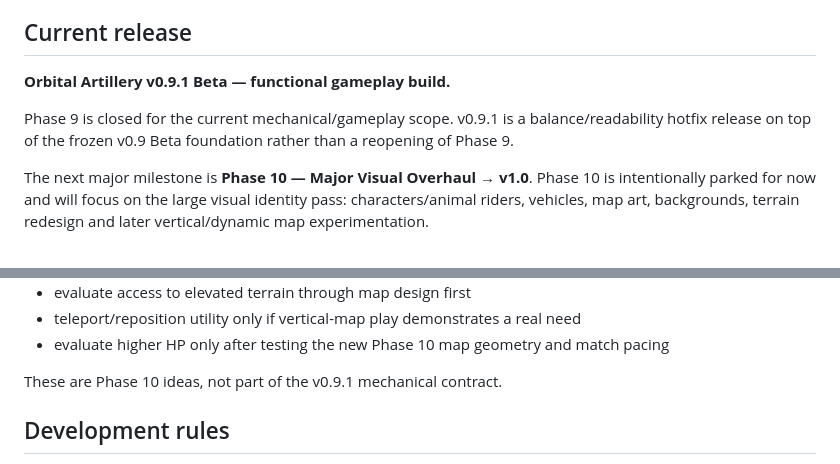
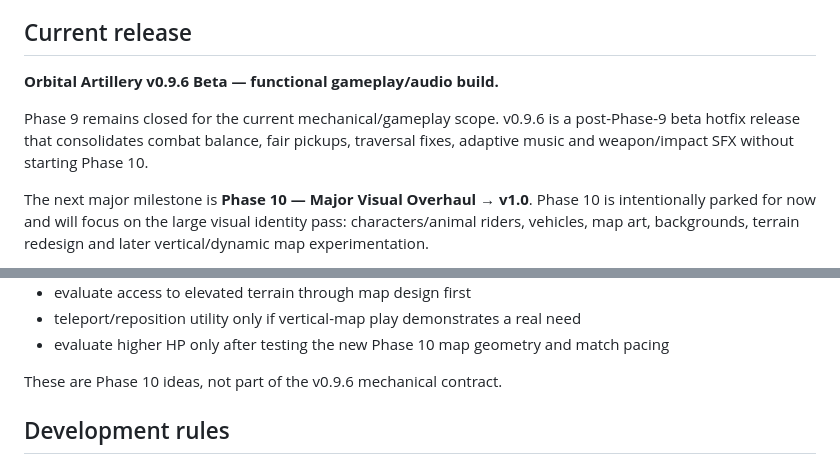
Before and after one commit to wzzzodiac/carabayllo-secret-wars, a Markdown page: README.md, 2 parts joined by grey strips. Drawn GitHub-style.

```diff
--- a/README.md
+++ b/README.md
@@ -12,9 +12,9 @@ Backend:
 
 ## Current release
 
-**Orbital Artillery v0.9.1 Beta — functional gameplay build.**
+**Orbital Artillery v0.9.6 Beta — functional gameplay/audio build.**
 
-Phase 9 is closed for the current mechanical/gameplay scope. v0.9.1 is a balance/readability hotfix release on top of the frozen v0.9 Beta foundation rather than a reopening of Phase 9.
+Phase 9 remains closed for the current mechanical/gameplay scope. v0.9.6 is a post-Phase-9 beta hotfix release that consolidates combat balance, fair pickups, traversal fixes, adaptive music and weapon/impact SFX without starting Phase 10.
 
 The next major milestone is **Phase 10 — Major Visual Overhaul → v1.0**. Phase 10 is intentionally parked for now and will focus on the large visual identity pass: characters/animal riders, vehicles, map art, backgrounds, terrain redesign and later vertical/dynamic map experimentation.
 
@@ -166,7 +180,7 @@ Ideas intentionally saved for later evaluation:
 - teleport/reposition utility only if vertical-map play demonstrates a real need
 - evaluate higher HP only after testing the new Phase 10 map geometry and match pacing
 
-These are Phase 10 ideas, not part of the v0.9.1 mechanical contract.
+These are Phase 10 ideas, not part of the v0.9.6 mechanical contract.
 
 ## Development rules
 
```
Also changed, not shown: other parts of README.md (+42 -28 lines).
